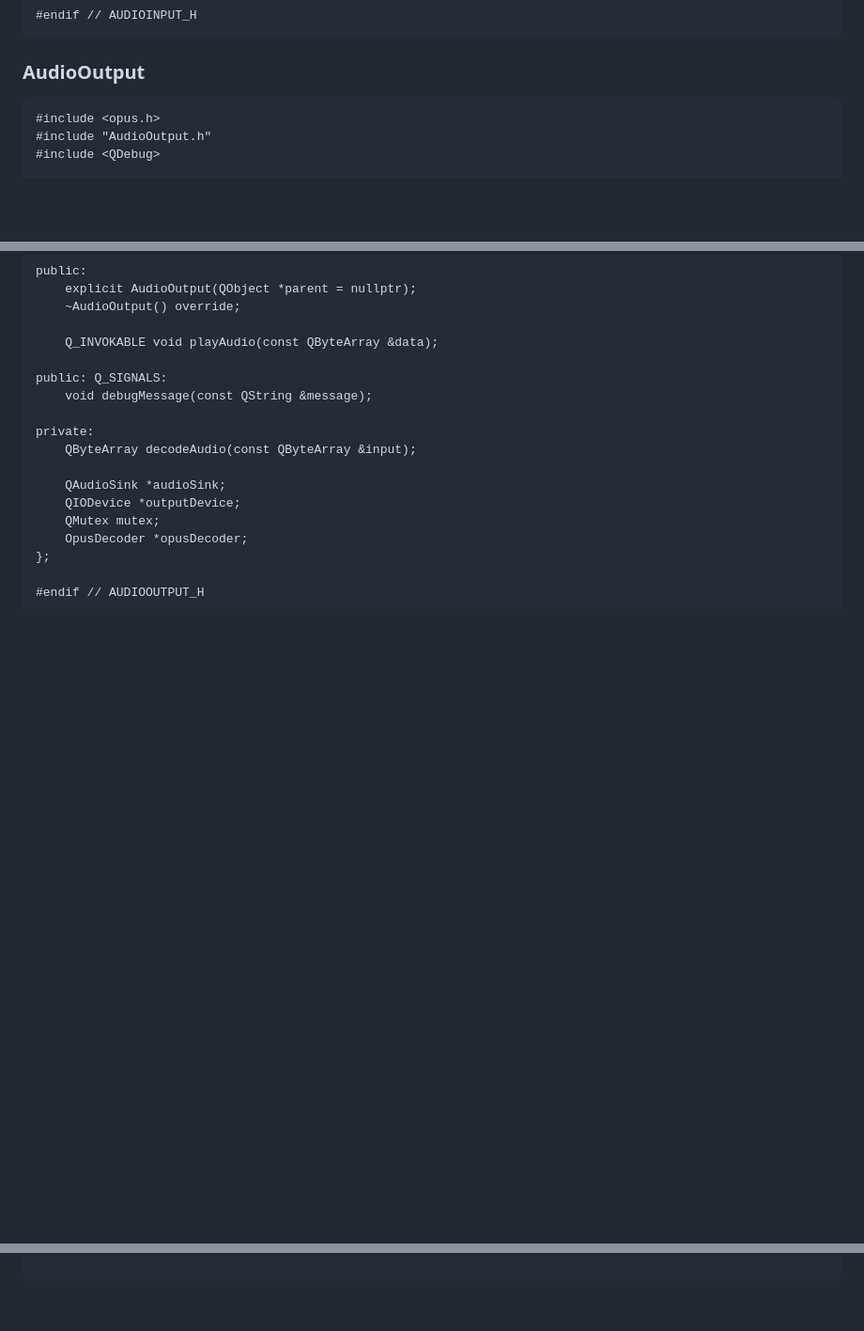
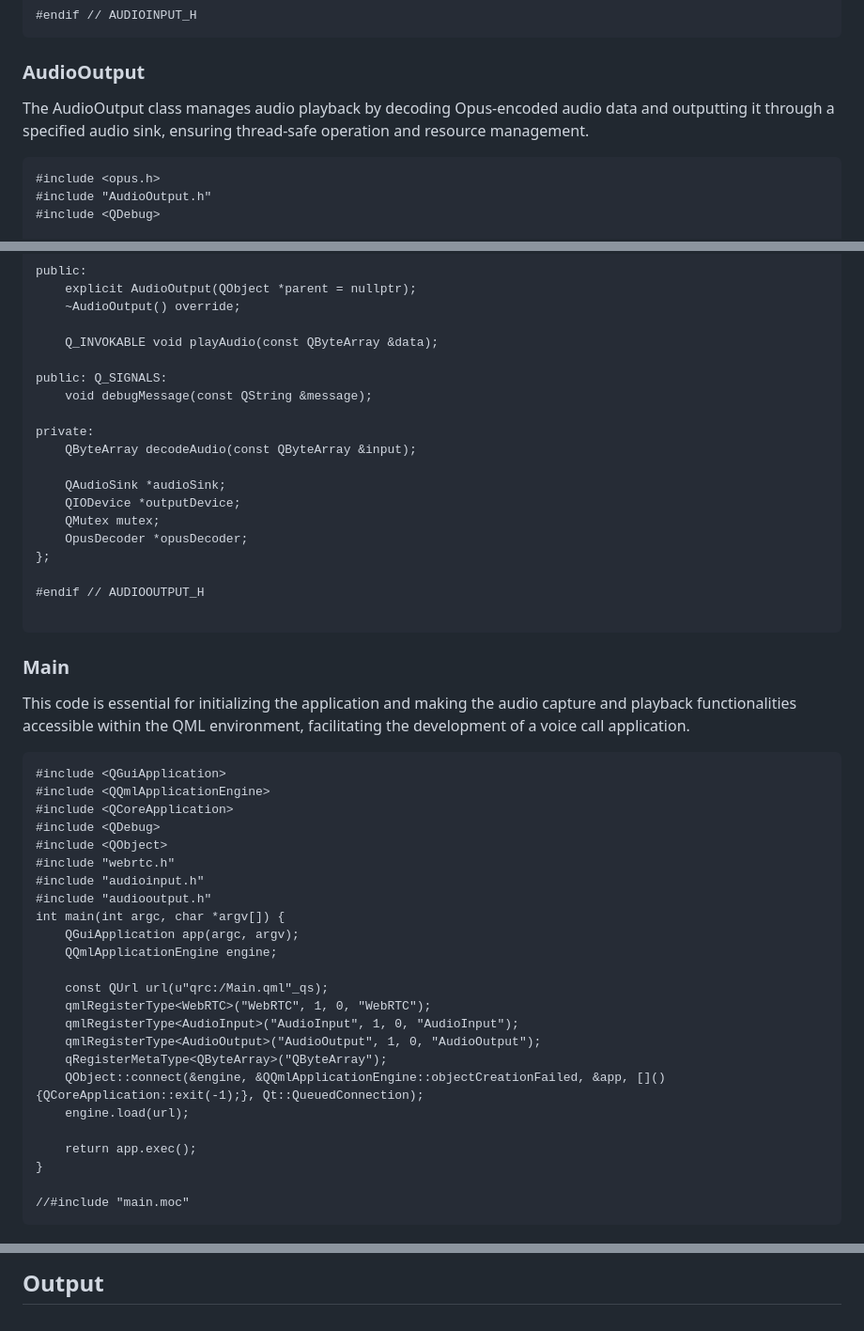
Before and after one commit to baharvand79/CN_CA_1_, a Markdown page: README.md, 3 parts joined by grey strips. Shown at 94% size. Drawn GitHub-style; blank space fills up the shorter version.

````diff
--- a/README.md
+++ b/README.md
@@ -863,7 +863,7 @@ private:
 #endif // AUDIOINPUT_H
 ```
 ### AudioOutput
-
+The AudioOutput class manages audio playback by decoding Opus-encoded audio data and outputting it through a specified audio sink, ensuring thread-safe operation and resource management.
 ```
 #include <opus.h>
 #include "AudioOutput.h"
@@ -986,3 +986,33 @@ private:
 #endif // AUDIOOUTPUT_H
 
 ```
+
+### Main
+This code is essential for initializing the application and making the audio capture and playback functionalities accessible within the QML environment, facilitating the development of a voice call application.
+```
+#include <QGuiApplication>
+#include <QQmlApplicationEngine>
+#include <QCoreApplication>
+#include <QDebug>
+#include <QObject>
+#include "webrtc.h"
+#include "audioinput.h"
+#include "audiooutput.h"
+int main(int argc, char *argv[]) {
+    QGuiApplication app(argc, argv);
+    QQmlApplicationEngine engine;
+
+    const QUrl url(u"qrc:/Main.qml"_qs);
+    qmlRegisterType<WebRTC>("WebRTC", 1, 0, "WebRTC");
+    qmlRegisterType<AudioInput>("AudioInput", 1, 0, "AudioInput");
+    qmlRegisterType<AudioOutput>("AudioOutput", 1, 0, "AudioOutput");
+    qRegisterMetaType<QByteArray>("QByteArray");
+    QObject::connect(&engine, &QQmlApplicationEngine::objectCreationFailed, &app, []() {QCoreApplication::exit(-1);}, Qt::QueuedConnection);
+    engine.load(url);
+
+    return app.exec();
+}
+
+//#include "main.moc"
+```
+
@@ -988,0 +1131 @@ private:
+## Output
````
Also changed, not shown: other parts of README.md (+112 -0 lines).
